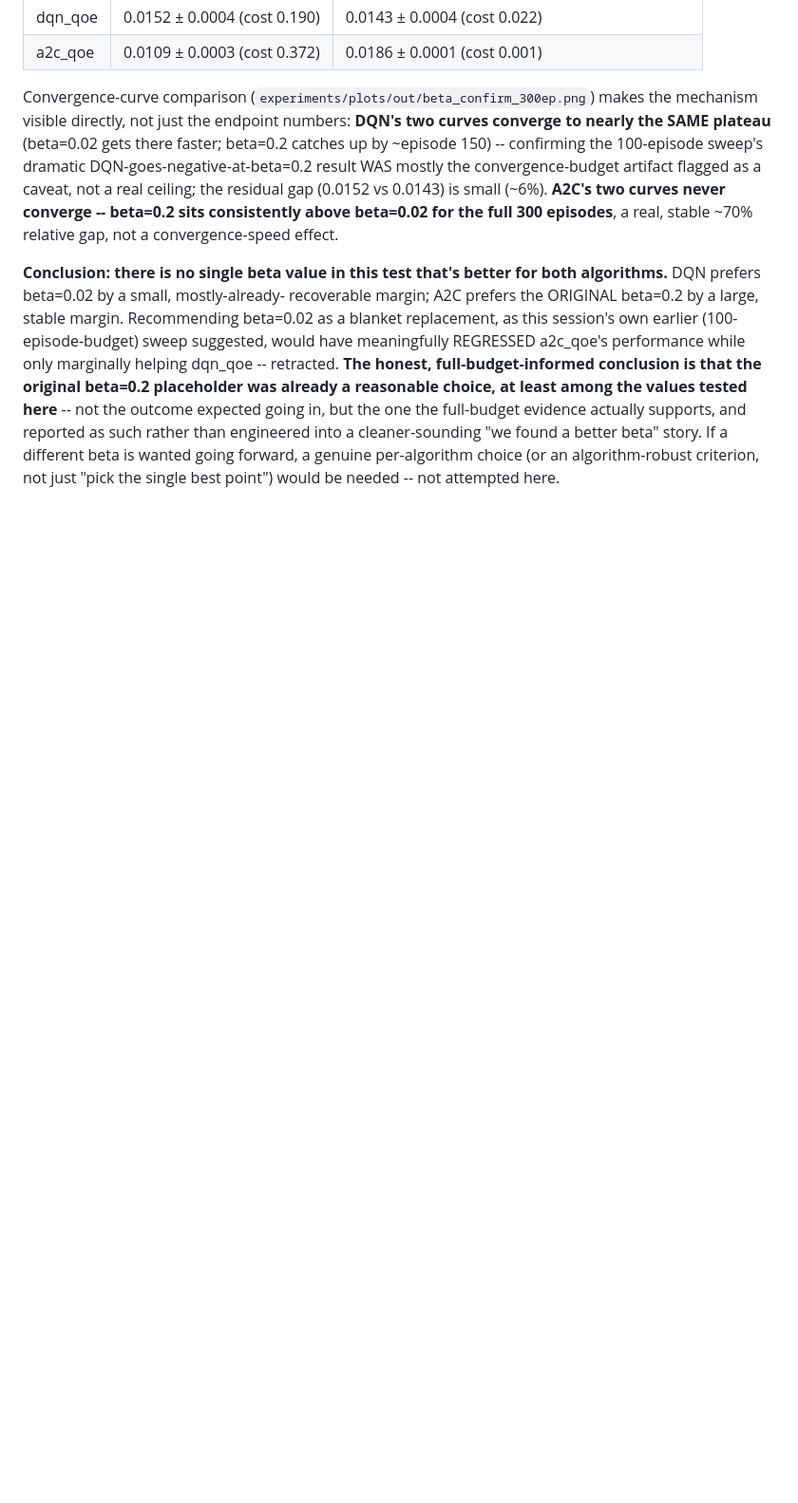
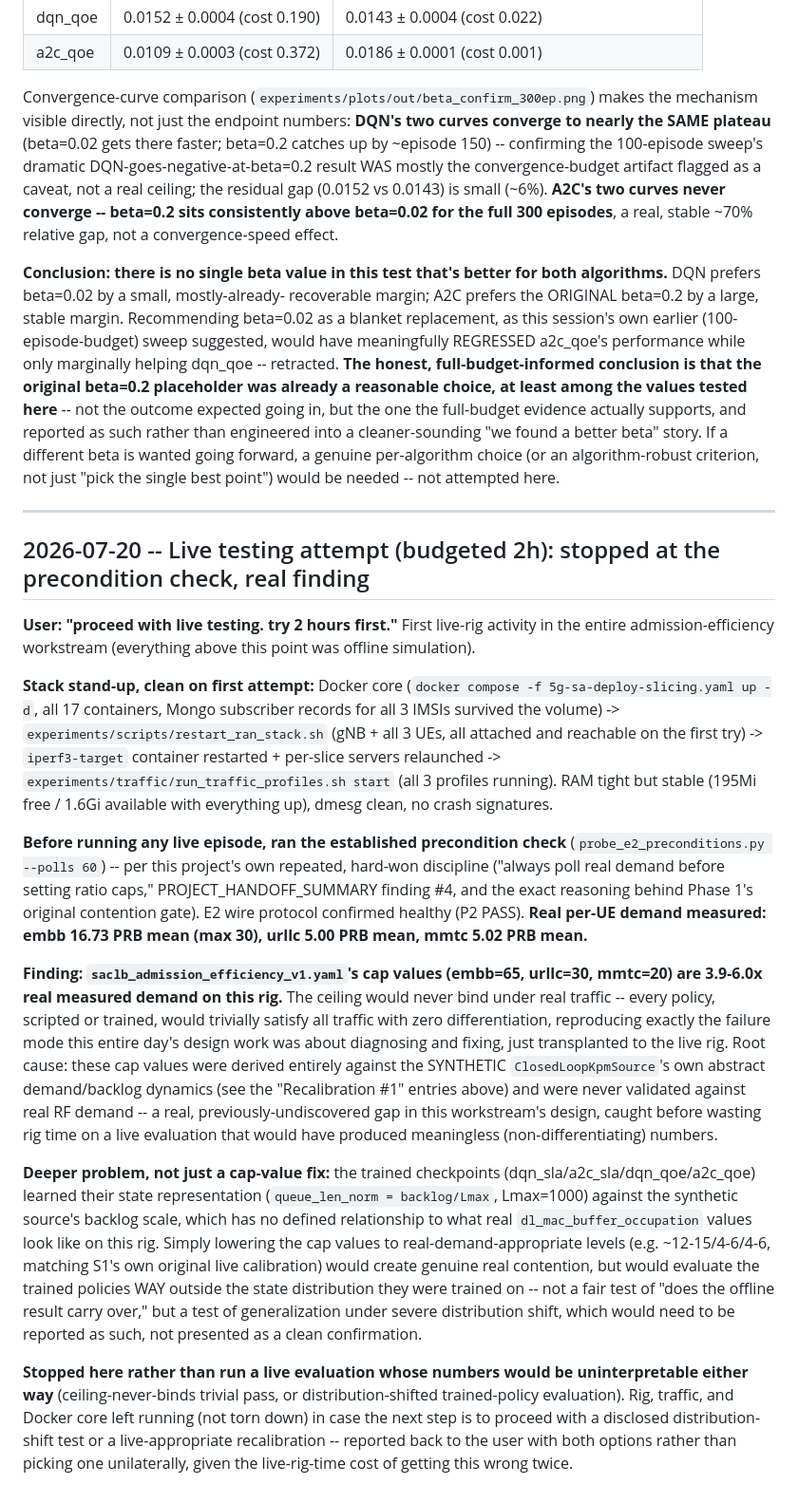
Before and after one commit to TU0381584/2607A, a Markdown page: experiments/CAMPAIGN_LOG.md, the part around the change. Shown at 95% size. GitHub-like rendering; blank space fills up the shorter version.

Commit message:
Live testing: stopped at precondition check, cap values don't match real demand
First live-rig activity in the admission-efficiency workstream. Stack
stood up cleanly (Docker core, gNB, 3 UEs, traffic generators). Ran the
established precondition check before any live episode, per this
project's own "always poll real demand before setting ratio caps"
discipline.

Finding: saclb_admission_efficiency_v1.yaml's cap values (65/30/20) are
3.9-6.0x real measured demand on this rig (16.73/5.00/5.02 PRB mean).
The ceiling would never bind under real traffic -- caught before wasting
rig time on a live evaluation that would have produced meaningless,
non-differentiating numbers. Root cause: these caps were derived
entirely against the synthetic ClosedLoopKpmSource's own dynamics and
were never validated against real RF demand. Deeper issue: the trained
checkpoints' state representation is calibrated to the synthetic
backlog scale, so simply lowering the caps to real-appropriate values
would evaluate them outside their training distribution, not a fair
"does offline carry over" test.

Stopped rather than run uninterpretable numbers. Rig/traffic/core left
running, not torn down, pending a decision on how to proceed.

Co-Authored-By: Claude Sonnet 5 <noreply@anthropic.com>

```diff
--- a/experiments/CAMPAIGN_LOG.md
+++ b/experiments/CAMPAIGN_LOG.md
@@ -1575,3 +1575,63 @@ cleaner-sounding "we found a better beta" story. If a different beta is
 wanted going forward, a genuine per-algorithm choice (or an
 algorithm-robust criterion, not just "pick the single best point")
 would be needed -- not attempted here.
+
+---
+
+## 2026-07-20 -- Live testing attempt (budgeted 2h): stopped at the precondition check, real finding
+
+**User: "proceed with live testing. try 2 hours first."** First live-rig
+activity in the entire admission-efficiency workstream (everything above
+this point was offline simulation).
+
+**Stack stand-up, clean on first attempt:** Docker core
+(`docker compose -f 5g-sa-deploy-slicing.yaml up -d`, all 17 containers,
+Mongo subscriber records for all 3 IMSIs survived the volume) ->
+`experiments/scripts/restart_ran_stack.sh` (gNB + all 3 UEs, all attached
+and reachable on the first try) -> `iperf3-target` container restarted +
+per-slice servers relaunched -> `experiments/traffic/run_traffic_profiles.sh start`
+(all 3 profiles running). RAM tight but stable (195Mi free / 1.6Gi
+available with everything up), dmesg clean, no crash signatures.
+
+**Before running any live episode, ran the established precondition
+check** (`probe_e2_preconditions.py --polls 60`) -- per this project's
+own repeated, hard-won discipline ("always poll real demand before
+setting ratio caps," PROJECT_HANDOFF_SUMMARY finding #4, and the exact
+reasoning behind Phase 1's original contention gate). E2 wire protocol
+confirmed healthy (P2 PASS). **Real per-UE demand measured: embb
+16.73 PRB mean (max 30), urllc 5.00 PRB mean, mmtc 5.02 PRB mean.**
+
+**Finding: `saclb_admission_efficiency_v1.yaml`'s cap values (embb=65,
+urllc=30, mmtc=20) are 3.9-6.0x real measured demand on this rig.** The
+ceiling would never bind under real traffic -- every policy, scripted or
+trained, would trivially satisfy all traffic with zero differentiation,
+reproducing exactly the failure mode this entire day's design work was
+about diagnosing and fixing, just transplanted to the live rig. Root
+cause: these cap values were derived entirely against the SYNTHETIC
+`ClosedLoopKpmSource`'s own abstract demand/backlog dynamics (see the
+"Recalibration #1" entries above) and were never validated against real
+RF demand -- a real, previously-undiscovered gap in this workstream's
+design, caught before wasting rig time on a live evaluation that would
+have produced meaningless (non-differentiating) numbers.
+
+**Deeper problem, not just a cap-value fix:** the trained checkpoints
+(dqn_sla/a2c_sla/dqn_qoe/a2c_qoe) learned their state representation
+(`queue_len_norm = backlog/Lmax`, Lmax=1000) against the synthetic
+source's backlog scale, which has no defined relationship to what real
+`dl_mac_buffer_occupation` values look like on this rig. Simply lowering
+the cap values to real-demand-appropriate levels (e.g. ~12-15/4-6/4-6,
+matching S1's own original live calibration) would create genuine real
+contention, but would evaluate the trained policies WAY outside the
+state distribution they were trained on -- not a fair test of "does the
+offline result carry over," but a test of generalization under severe
+distribution shift, which would need to be reported as such, not
+presented as a clean confirmation.
+
+**Stopped here rather than run a live evaluation whose numbers would
+be uninterpretable either way** (ceiling-never-binds trivial pass, or
+distribution-shifted trained-policy evaluation). Rig, traffic, and
+Docker core left running (not torn down) in case the next step is to
+proceed with a disclosed distribution-shift test or a live-appropriate
+recalibration -- reported back to the user with both options rather
+than picking one unilaterally, given the live-rig-time cost of getting
+this wrong twice.
```
